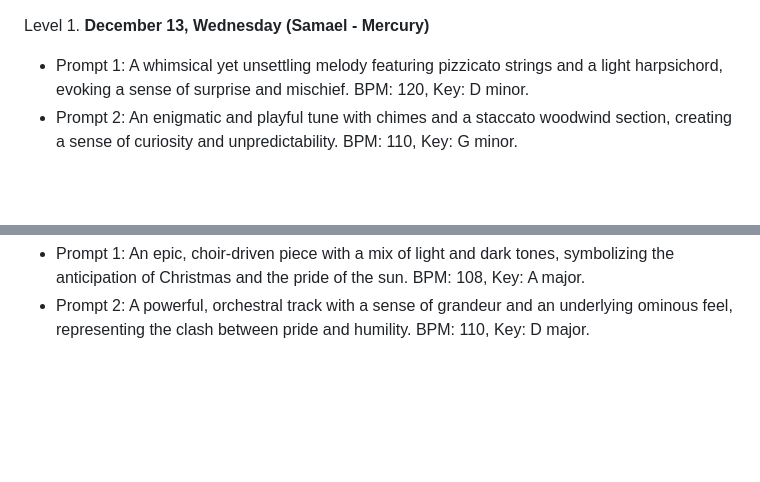
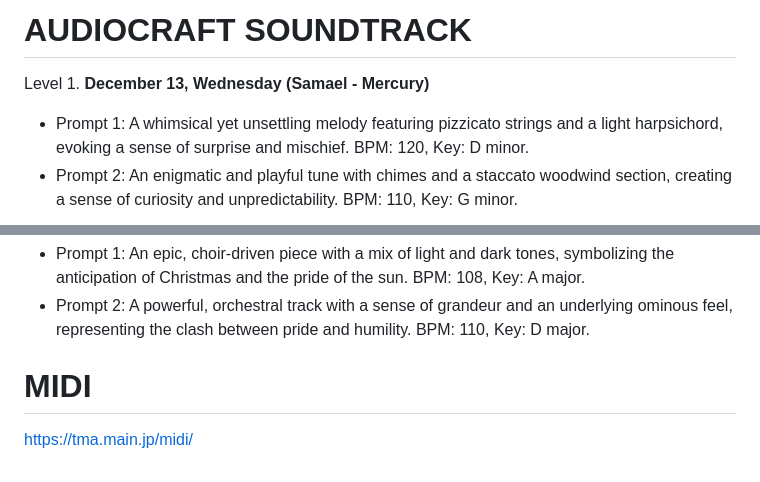
Before and after one commit to Mind-Interfaces/THE-12-DAEMONS-OF-XMAS, a Markdown page: BGM/SOUNDTRACK.md, 2 parts joined by grey strips. GitHub-like rendering; blank space fills up the shorter version.

Commit message:
🎵 SOUNDTRACK.md

```diff
--- a/BGM/SOUNDTRACK.md
+++ b/BGM/SOUNDTRACK.md
@@ -1,3 +1,5 @@
+# AUDIOCRAFT SOUNDTRACK
+
 Level 1. **December 13, Wednesday (Samael - Mercury)**
    - Prompt 1: A whimsical yet unsettling melody featuring pizzicato strings and a light harpsichord, evoking a sense of surprise and mischief. BPM: 120, Key: D minor.
    - Prompt 2: An enigmatic and playful tune with chimes and a staccato woodwind section, creating a sense of curiosity and unpredictability. BPM: 110, Key: G minor.
@@ -45,3 +47,9 @@ Level 11. **December 23, Saturday (Sathariel - Saturn)**
 Level 12. **December 24, Sunday (Thagiriron - Sun)**
    - Prompt 1: An epic, choir-driven piece with a mix of light and dark tones, symbolizing the anticipation of Christmas and the pride of the sun. BPM: 108, Key: A major.
    - Prompt 2: A powerful, orchestral track with a sense of grandeur and an underlying ominous feel, representing the clash between pride and humility. BPM: 110, Key: D major.
+
+
+
+# MIDI
+
+https://tma.main.jp/midi/
```
